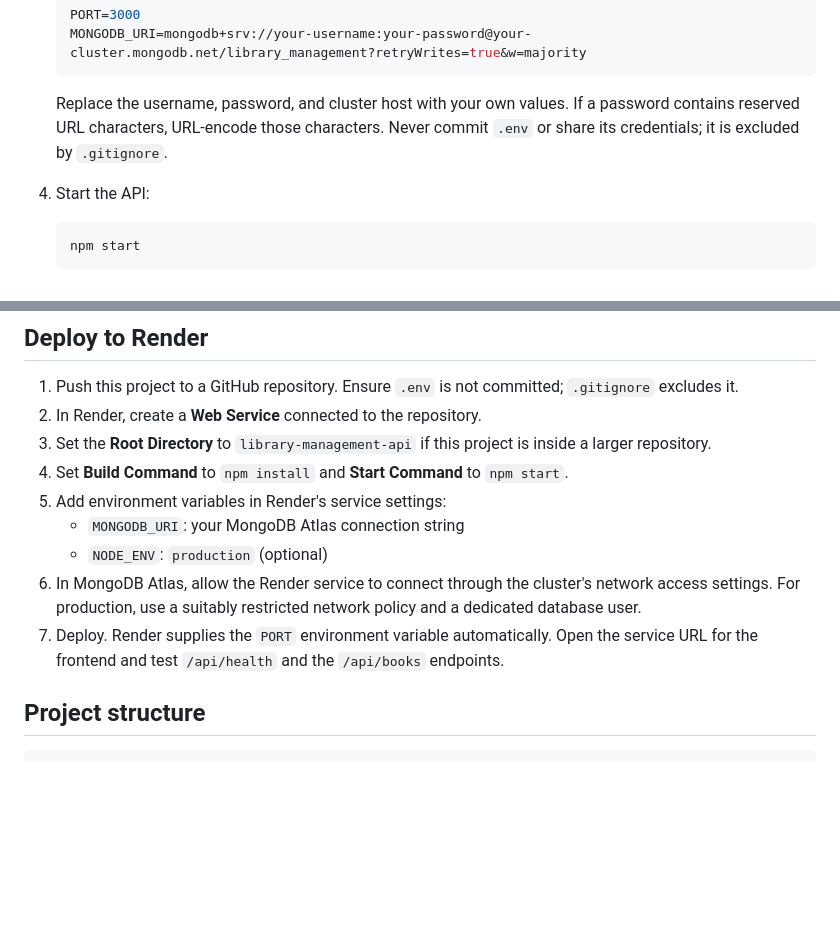
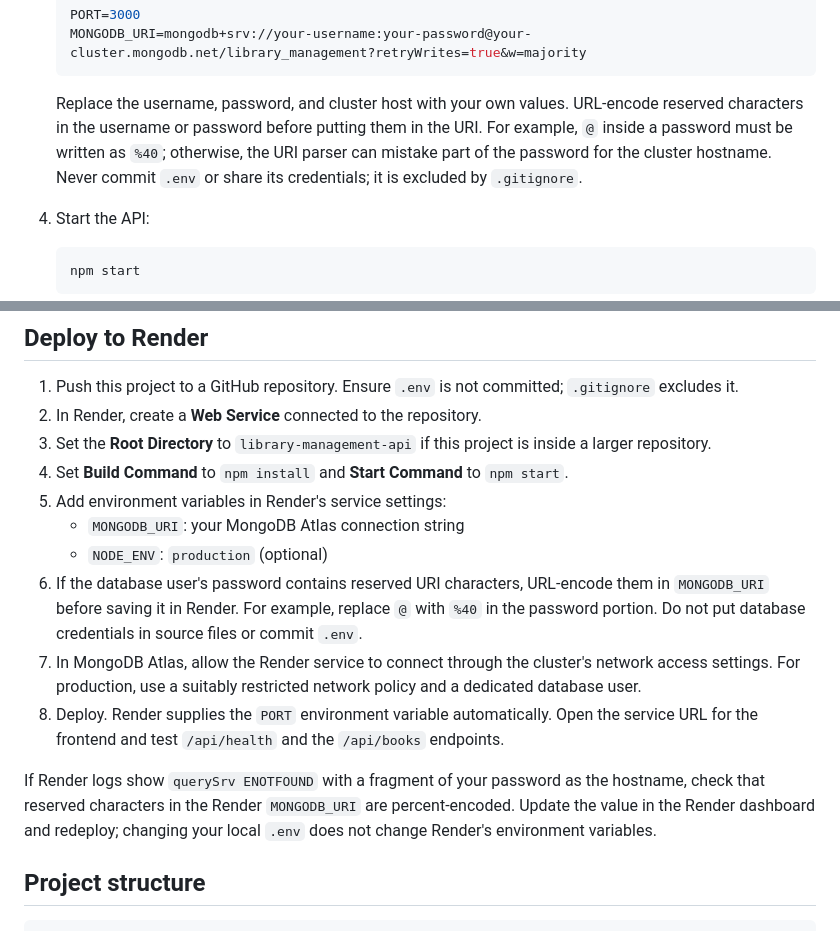
Before and after one commit to hari-02006/lib, a Markdown page: README.md, 2 parts joined by grey strips. GitHub-like rendering; blank space fills up the shorter version.

Commit message:
Document MongoDB URI encoding for Render
Co-authored-by: Copilot <223556219+Copilot@users.noreply.github.com>

````diff
--- a/README.md
+++ b/README.md
@@ -25,7 +25,7 @@ A beginner-friendly library collection manager with a responsive admin dashboard
    MONGODB_URI=mongodb+srv://your-username:your-password@your-cluster.mongodb.net/library_management?retryWrites=true&w=majority
    ```
 
-   Replace the username, password, and cluster host with your own values. If a password contains reserved URL characters, URL-encode those characters. Never commit `.env` or share its credentials; it is excluded by `.gitignore`.
+   Replace the username, password, and cluster host with your own values. URL-encode reserved characters in the username or password before putting them in the URI. For example, `@` inside a password must be written as `%40`; otherwise, the URI parser can mistake part of the password for the cluster hostname. Never commit `.env` or share its credentials; it is excluded by `.gitignore`.
 
 4. Start the API:
 
@@ -248,8 +248,11 @@ Book forms include an optional description. The dashboard uses the same REST API
 5. Add environment variables in Render's service settings:
    - `MONGODB_URI`: your MongoDB Atlas connection string
    - `NODE_ENV`: `production` (optional)
-6. In MongoDB Atlas, allow the Render service to connect through the cluster's network access settings. For production, use a suitably restricted network policy and a dedicated database user.
-7. Deploy. Render supplies the `PORT` environment variable automatically. Open the service URL for the frontend and test `/api/health` and the `/api/books` endpoints.
+6. If the database user's password contains reserved URI characters, URL-encode them in `MONGODB_URI` before saving it in Render. For example, replace `@` with `%40` in the password portion. Do not put database credentials in source files or commit `.env`.
+7. In MongoDB Atlas, allow the Render service to connect through the cluster's network access settings. For production, use a suitably restricted network policy and a dedicated database user.
+8. Deploy. Render supplies the `PORT` environment variable automatically. Open the service URL for the frontend and test `/api/health` and the `/api/books` endpoints.
+
+If Render logs show `querySrv ENOTFOUND` with a fragment of your password as the hostname, check that reserved characters in the Render `MONGODB_URI` are percent-encoded. Update the value in the Render dashboard and redeploy; changing your local `.env` does not change Render's environment variables.
 
 ## Project structure
 
````
